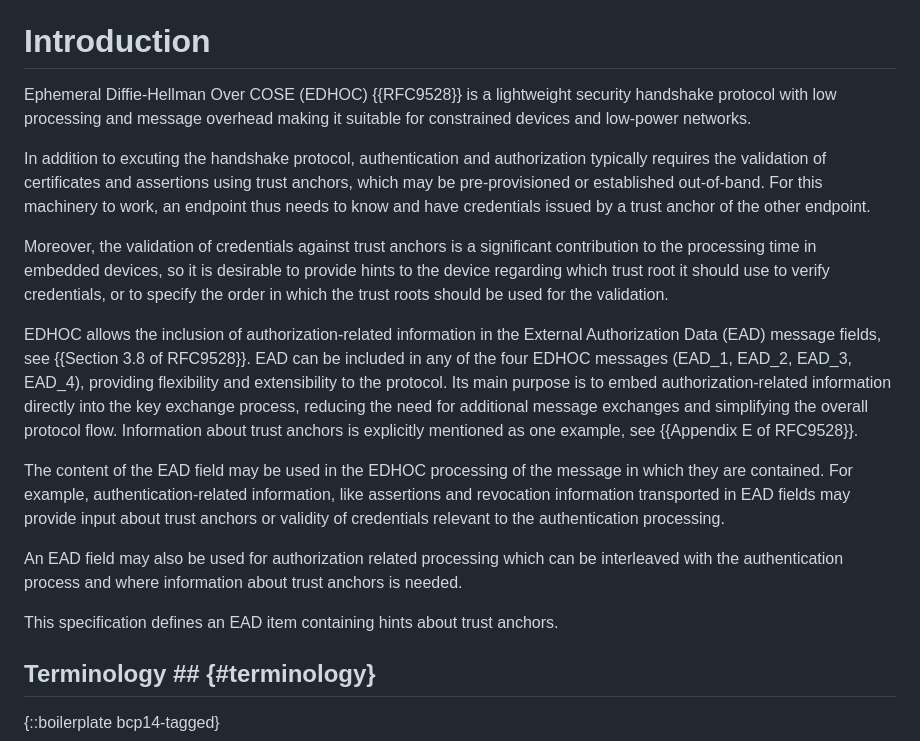
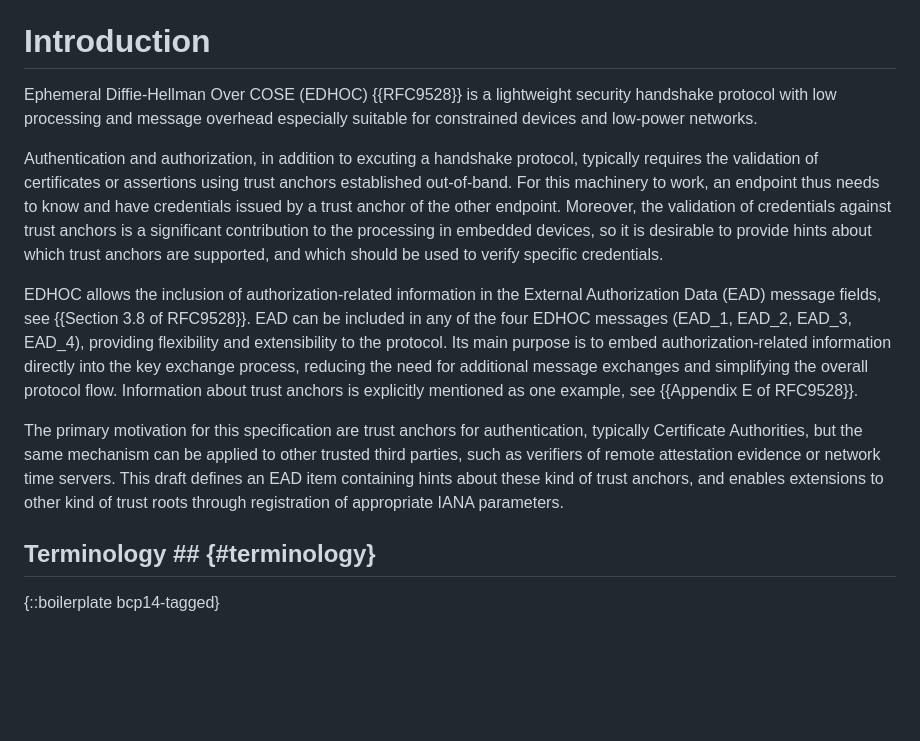
Before and after one commit to gselander/lake-ta-hint, a Markdown page: draft-serafin-lake-ta-hint.md, the part around the change. GitHub-like rendering; blank space fills up the shorter version.

Commit message:
updated intro

```diff
--- a/draft-serafin-lake-ta-hint.md
+++ b/draft-serafin-lake-ta-hint.md
@@ -50,19 +50,13 @@ TODO Abstract
 
 # Introduction
 
-Ephemeral Diffie-Hellman Over COSE (EDHOC) {{RFC9528}} is a  lightweight security handshake protocol with low processing and message overhead making it suitable for constrained devices and low-power networks.
+Ephemeral Diffie-Hellman Over COSE (EDHOC) {{RFC9528}} is a  lightweight security handshake protocol with low processing and message overhead especially suitable for constrained devices and low-power networks.
 
-In addition to excuting the handshake protocol, authentication and authorization typically requires the validation of certificates and assertions using trust anchors, which may be pre-provisioned or established out-of-band. For this machinery to work, an endpoint thus needs to know and have credentials issued by a trust anchor of the other endpoint.
-
-Moreover, the validation of credentials against trust anchors is a significant contribution to the processing time in embedded devices, so it is desirable to provide hints to the device regarding which trust root it should use to verify credentials, or to specify the order in which the trust roots should be used for the validation.
+Authentication and authorization, in addition to excuting a handshake protocol, typically requires the validation of certificates or assertions using trust anchors established out-of-band. For this machinery to work, an endpoint thus needs to know and have credentials issued by a trust anchor of the other endpoint. Moreover, the validation of credentials against trust anchors is a significant contribution to the processing in embedded devices, so it is desirable to provide hints about which trust anchors are supported, and which should be used to verify specific credentials.
 
 EDHOC allows the inclusion of authorization-related information in the External Authorization Data (EAD) message fields, see {{Section 3.8 of RFC9528}}. EAD can be included in any of the four EDHOC messages (EAD_1, EAD_2, EAD_3, EAD_4), providing flexibility and extensibility to the protocol. Its main purpose is to embed authorization-related information directly into the key exchange process, reducing the need for additional message exchanges and simplifying the overall protocol flow. Information about trust anchors is explicitly mentioned as one example, see {{Appendix E of RFC9528}}.
 
-The content of the EAD field may be used in the EDHOC processing of the message in which they are contained. For example, authentication-related information, like assertions and revocation information transported in EAD fields may provide input about trust anchors or validity of credentials relevant to the authentication processing.
-
-An EAD field may also be used for authorization related processing which can be interleaved with the authentication process and where information about trust anchors is needed.
-
-This specification defines an EAD item containing hints about trust anchors.
+The primary motivation for this specification are trust anchors for authentication, typically Certificate Authorities, but the same mechanism can be applied to other trusted third parties, such as verifiers of remote attestation evidence or network time servers. This draft defines an EAD item containing hints about these kind of trust anchors, and enables extensions to other kind of trust roots through registration of appropriate IANA parameters.
 
 
 ## Terminology ## {#terminology}
```
